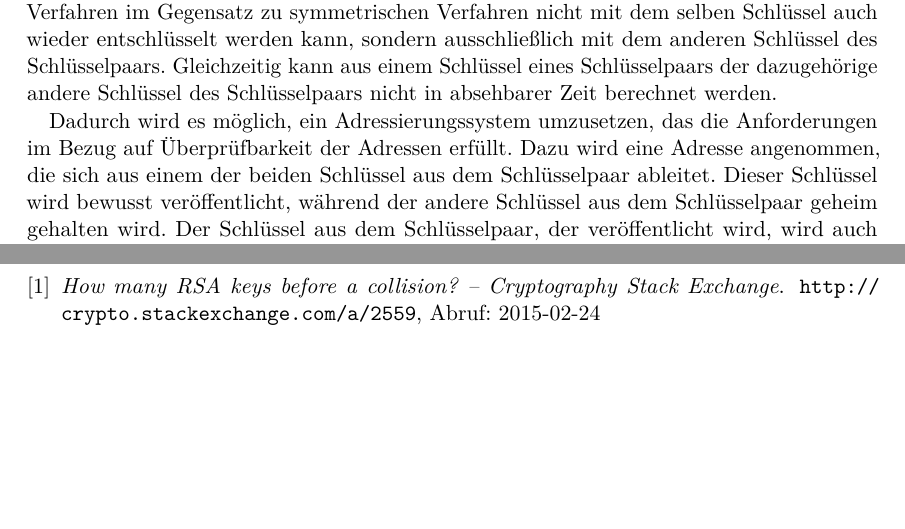
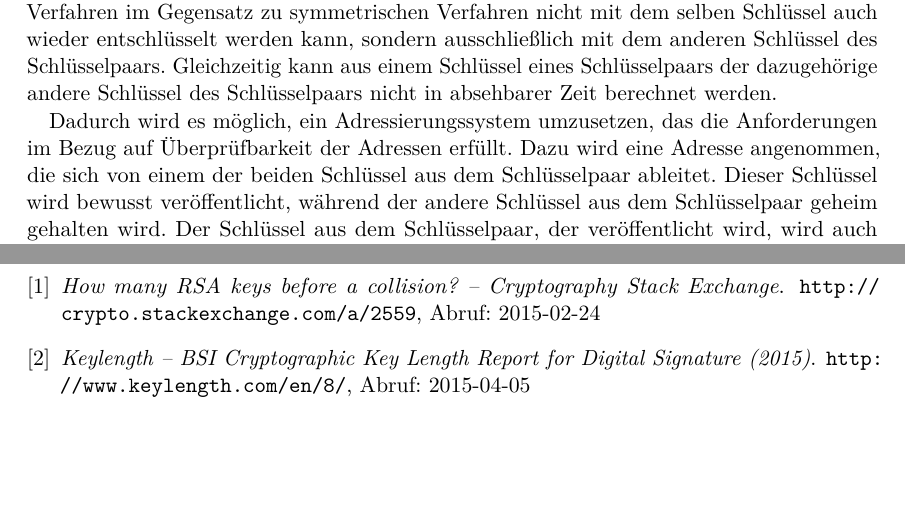
Before and after one commit to sblit/project, a LaTeX thesis (diplomarbeit/diplomarbeit.tex, which reads diplomarbeit/content/dcl_adressierung.tex, diplomarbeit/diplom.bib): two parts of pages 21 and 95 of 103, joined at a grey line, cut so that both start at the same text. Compiled offline with pdfLaTeX.

Commit message:
added source for the BSI's rsa key length recommendation

```diff
--- a/diplomarbeit/content/dcl_adressierung.tex
+++ b/diplomarbeit/content/dcl_adressierung.tex
@@ -33,7 +33,7 @@ Gleichzeitig kann aus einem Schlüssel eines Schlüsselpaars der dazugehörige a
 Schlüsselpaars nicht in absehbarer Zeit berechnet werden.
 
 Dadurch wird es möglich, ein Adressierungssystem umzusetzen, das die Anforderungen im Bezug auf
-Überprüfbarkeit der Adressen erfüllt. Dazu wird eine Adresse angenommen, die sich aus einem der
+Überprüfbarkeit der Adressen erfüllt. Dazu wird eine Adresse angenommen, die sich von einem der
 beiden Schlüssel aus dem Schlüsselpaar ableitet. Dieser Schlüssel wird bewusst veröffentlicht,
 während der andere Schlüssel aus dem Schlüsselpaar geheim gehalten wird.
 Der Schlüssel aus dem Schlüsselpaar, der veröffentlicht wird, wird auch \emph{Öffentlicher Schlüssel}
--- a/diplomarbeit/diplom.bib
+++ b/diplomarbeit/diplom.bib
@@ -33,6 +33,13 @@
 	lastchecked = {2015-04-01},
 	title = {Transmission Control Protocol -- Wikipedia, the free encyclopedia},
 	url = {http://en.wikipedia.org/wiki/Transmission_Control_Protocol}
+}
+
+@online {
+	keylength:bsi,
+	lastchecked = {2015-04-05},
+	title = {Keylength -- BSI Cryptographic Key Length Report for Digital Signature (2015)},
+	url = {http://www.keylength.com/en/8/}
 }
 
 
```
Also changed, not shown: diplomarbeit/content/dcl_adressierung.tex (2 more changed lines).
